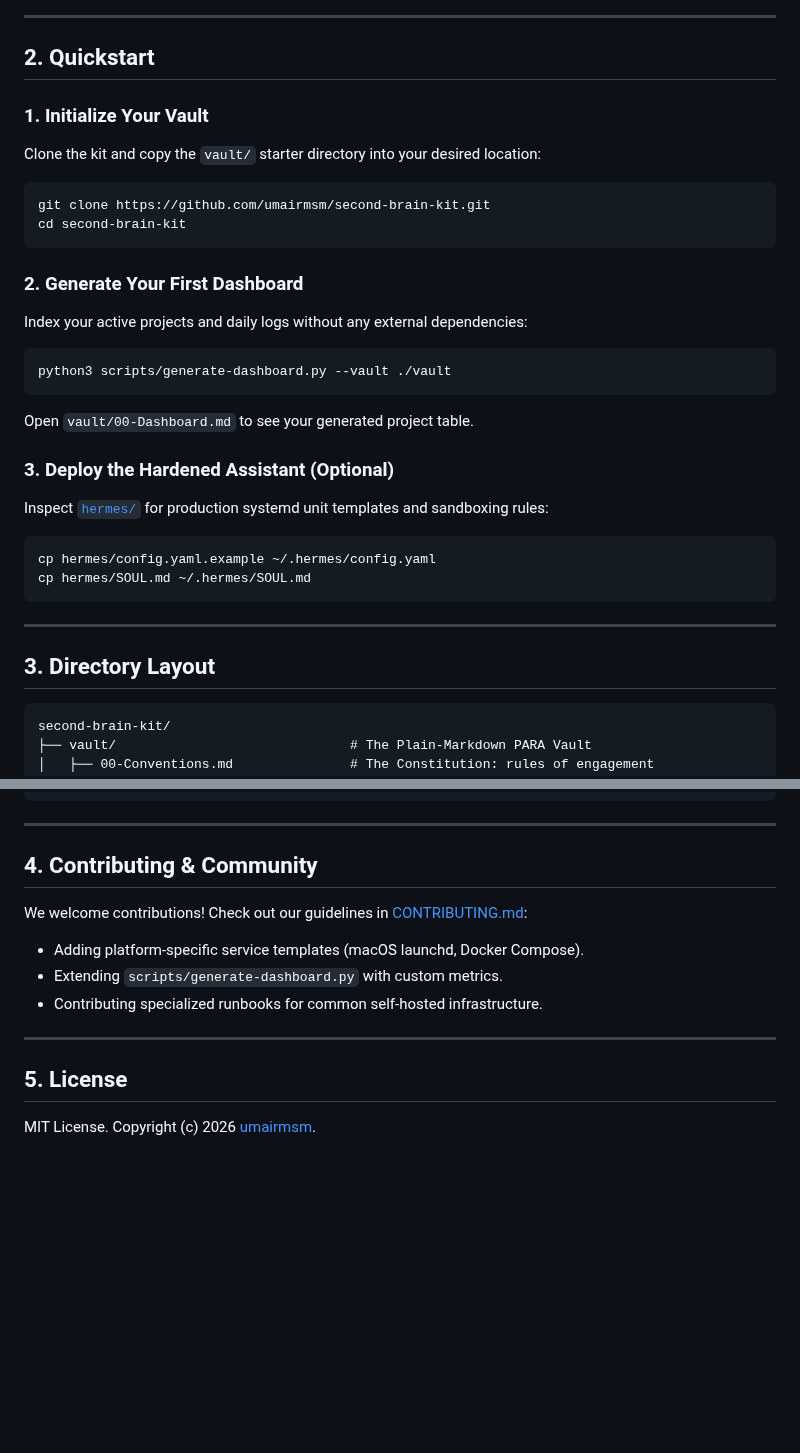
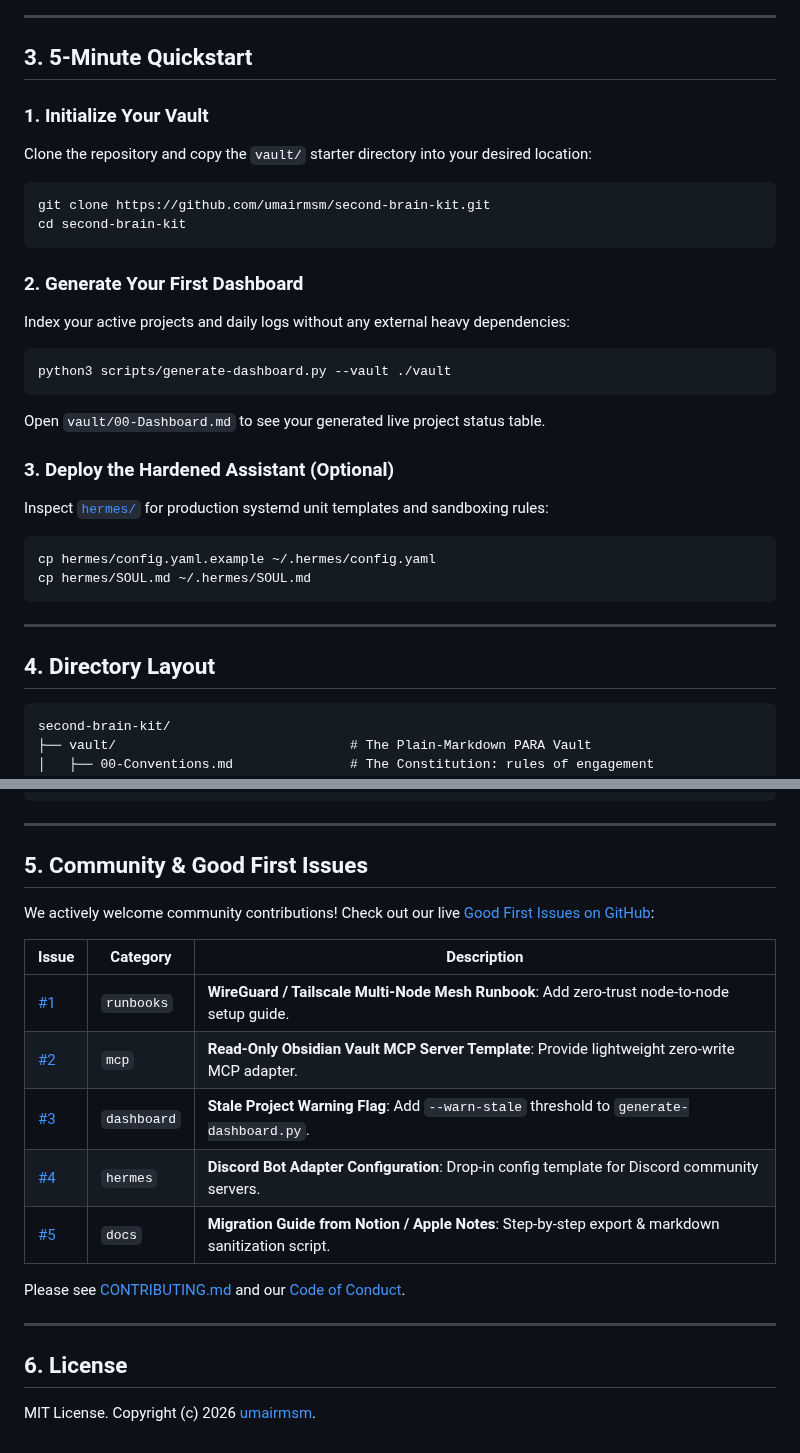
Before and after one commit to umairmsm/second-brain-kit, a Markdown page: README.md, 2 parts joined by grey strips. Rendered like a GitHub page; blank space fills up the shorter version.

````diff
--- a/README.md
+++ b/README.md
@@ -50,21 +80,21 @@ Most personal AI setups suffer from two chronic problems:
 
 ---
 
-## 2. Quickstart
+## 3. 5-Minute Quickstart
 
 ### 1. Initialize Your Vault
-Clone the kit and copy the `vault/` starter directory into your desired location:
+Clone the repository and copy the `vault/` starter directory into your desired location:
 ```bash
 git clone https://github.com/umairmsm/second-brain-kit.git
 cd second-brain-kit
 ```
 
 ### 2. Generate Your First Dashboard
-Index your active projects and daily logs without any external dependencies:
+Index your active projects and daily logs without any external heavy dependencies:
 ```bash
 python3 scripts/generate-dashboard.py --vault ./vault
 ```
-Open `vault/00-Dashboard.md` to see your generated project table.
+Open `vault/00-Dashboard.md` to see your generated live project status table.
 
 ### 3. Deploy the Hardened Assistant (Optional)
 Inspect [`hermes/`](hermes/) for production systemd unit templates and sandboxing rules:
@@ -75,7 +105,7 @@ cp hermes/SOUL.md ~/.hermes/SOUL.md
 
 ---
 
-## 3. Directory Layout
+## 4. Directory Layout
 
 ```
 second-brain-kit/
@@ -102,15 +132,22 @@ second-brain-kit/
 
 ---
 
-## 4. Contributing & Community
+## 5. Community & Good First Issues
 
-We welcome contributions! Check out our guidelines in [CONTRIBUTING.md](CONTRIBUTING.md):
-* Adding platform-specific service templates (macOS launchd, Docker Compose).
-* Extending `scripts/generate-dashboard.py` with custom metrics.
-* Contributing specialized runbooks for common self-hosted infrastructure.
+We actively welcome community contributions! Check out our live [Good First Issues on GitHub](https://github.com/umairmsm/second-brain-kit/issues):
+
+| Issue | Category | Description |
+|---|---|---|
+| [#1](https://github.com/umairmsm/second-brain-kit/issues/1) | `runbooks` | **WireGuard / Tailscale Multi-Node Mesh Runbook**: Add zero-trust node-to-node setup guide. |
+| [#2](https://github.com/umairmsm/second-brain-kit/issues/2) | `mcp` | **Read-Only Obsidian Vault MCP Server Template**: Provide lightweight zero-write MCP adapter. |
+| [#3](https://github.com/umairmsm/second-brain-kit/issues/3) | `dashboard` | **Stale Project Warning Flag**: Add `--warn-stale` threshold to `generate-dashboard.py`. |
+| [#4](https://github.com/umairmsm/second-brain-kit/issues/4) | `hermes` | **Discord Bot Adapter Configuration**: Drop-in config template for Discord community servers. |
+| [#5](https://github.com/umairmsm/second-brain-kit/issues/5) | `docs` | **Migration Guide from Notion / Apple Notes**: Step-by-step export & markdown sanitization script. |
+
+Please see [CONTRIBUTING.md](CONTRIBUTING.md) and our [Code of Conduct](CODE_OF_CONDUCT.md).
 
 ---
 
-## 5. License
+## 6. License
 
 MIT License. Copyright (c) 2026 [umairmsm](https://github.com/umairmsm).
````
Also changed, not shown: other parts of README.md (+70 -40 lines), assets/demo.gif (added), assets/og-preview.png (added), 1 other file.
